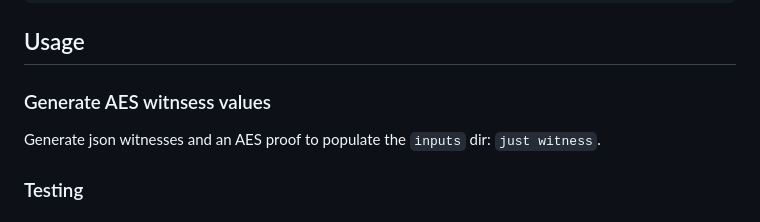
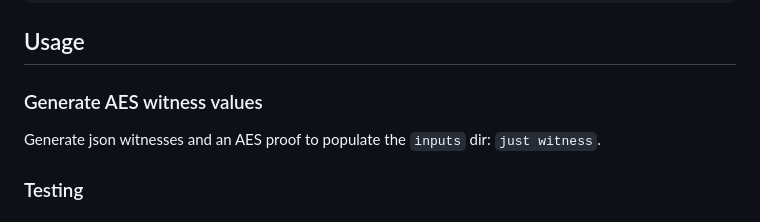
Before and after one commit to pluto/aes-proof, a Markdown page: README.md, the part around the change. Rendered like a GitHub page.

Commit message:
Update README.md
fix 1 letter in README

```diff
--- a/README.md
+++ b/README.md
@@ -40,7 +40,7 @@ just install
 
 ## Usage
 
-### Generate AES witnsess values
+### Generate AES witness values
 Generate json witnesses and an AES proof to populate the `inputs` dir: `just witness`.
 
 ### Testing
```
